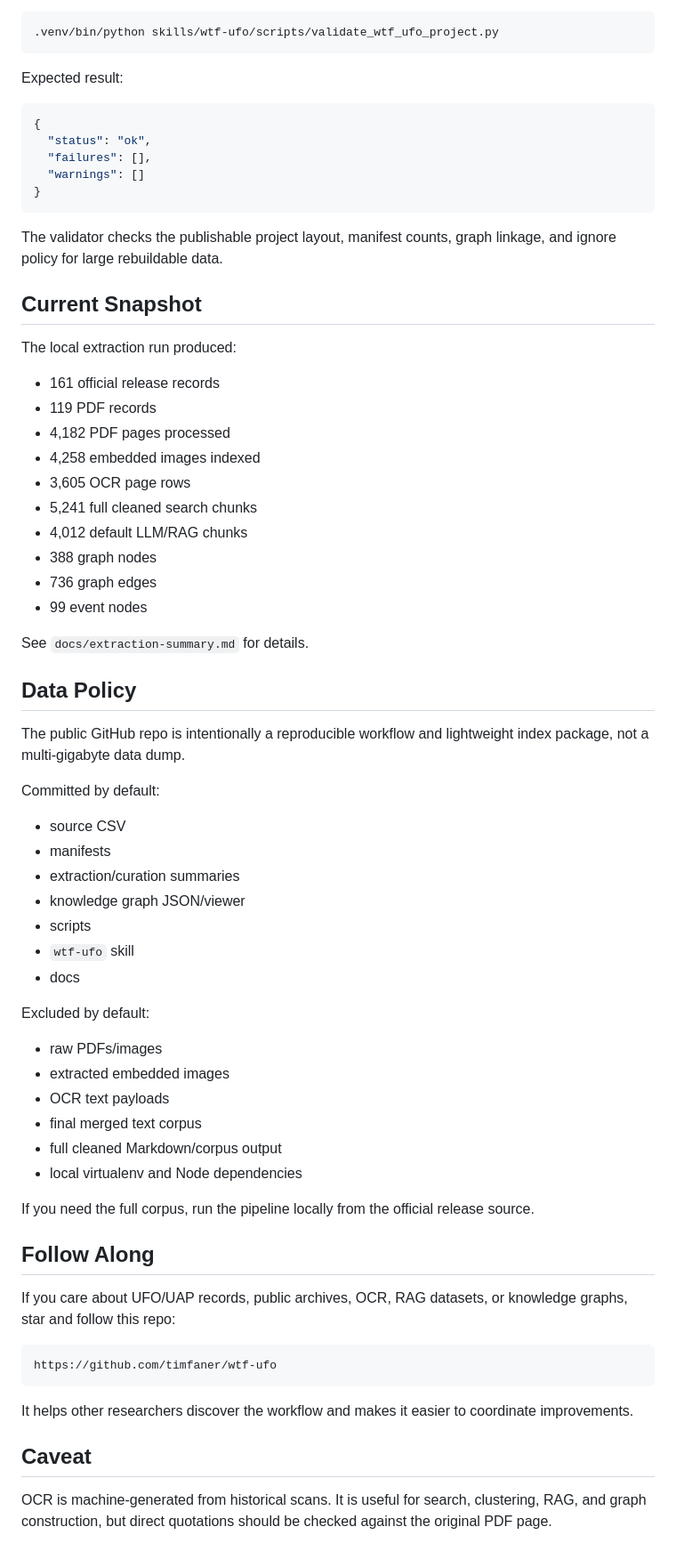
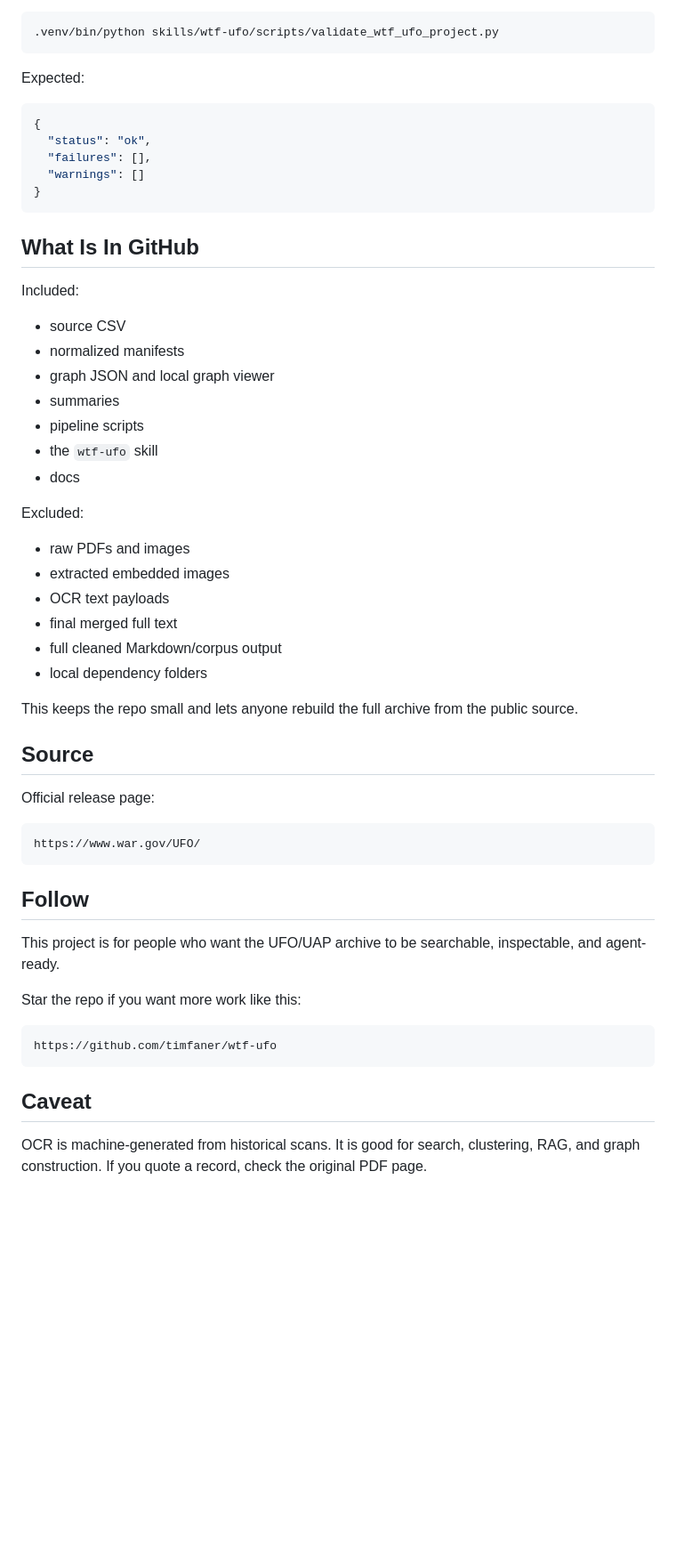
Before and after one commit to timfaner/wtf-ufo, a Markdown page: README.md, the part around one of its changes. Shown at 89% size. GitHub-like rendering; blank space fills up the shorter version.

````diff
--- a/README.md
+++ b/README.md
@@ -129,7 +149,7 @@ Run the built-in project validator:
 .venv/bin/python skills/wtf-ufo/scripts/validate_wtf_ufo_project.py
 ```
 
-Expected result:
+Expected:
 
 ```json
 {
@@ -139,60 +159,47 @@ Expected result:
 }
 ```
 
-The validator checks the publishable project layout, manifest counts, graph linkage, and ignore policy for large rebuildable data.
+## What Is In GitHub
 
-## Current Snapshot
-
-The local extraction run produced:
-
-- 161 official release records
-- 119 PDF records
-- 4,182 PDF pages processed
-- 4,258 embedded images indexed
-- 3,605 OCR page rows
-- 5,241 full cleaned search chunks
-- 4,012 default LLM/RAG chunks
-- 388 graph nodes
-- 736 graph edges
-- 99 event nodes
-
-See `docs/extraction-summary.md` for details.
-
-## Data Policy
-
-The public GitHub repo is intentionally a reproducible workflow and lightweight index package, not a multi-gigabyte data dump.
-
-Committed by default:
+Included:
 
 - source CSV
-- manifests
-- extraction/curation summaries
-- knowledge graph JSON/viewer
-- scripts
-- `wtf-ufo` skill
+- normalized manifests
+- graph JSON and local graph viewer
+- summaries
+- pipeline scripts
+- the `wtf-ufo` skill
 - docs
 
-Excluded by default:
+Excluded:
 
-- raw PDFs/images
+- raw PDFs and images
 - extracted embedded images
 - OCR text payloads
-- final merged text corpus
+- final merged full text
 - full cleaned Markdown/corpus output
-- local virtualenv and Node dependencies
+- local dependency folders
 
-If you need the full corpus, run the pipeline locally from the official release source.
+This keeps the repo small and lets anyone rebuild the full archive from the public source.
 
-## Follow Along
+## Source
 
-If you care about UFO/UAP records, public archives, OCR, RAG datasets, or knowledge graphs, star and follow this repo:
+Official release page:
+
+```text
+https://www.war.gov/UFO/
+```
+
+## Follow
+
+This project is for people who want the UFO/UAP archive to be searchable, inspectable, and agent-ready.
+
+Star the repo if you want more work like this:
 
 ```text
 https://github.com/timfaner/wtf-ufo
 ```
 
-It helps other researchers discover the workflow and makes it easier to coordinate improvements.
-
 ## Caveat
 
-OCR is machine-generated from historical scans. It is useful for search, clustering, RAG, and graph construction, but direct quotations should be checked against the original PDF page.
+OCR is machine-generated from historical scans. It is good for search, clustering, RAG, and graph construction. If you quote a record, check the original PDF page.
````
Also changed, not shown: other parts of README.md (+91 -71 lines).
